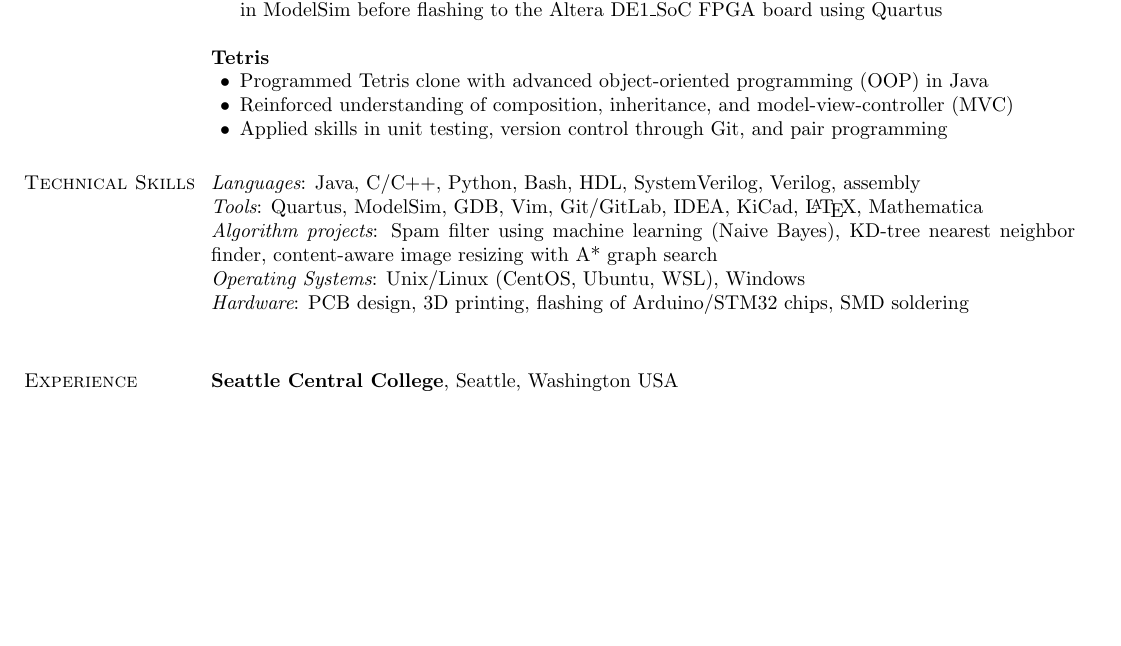
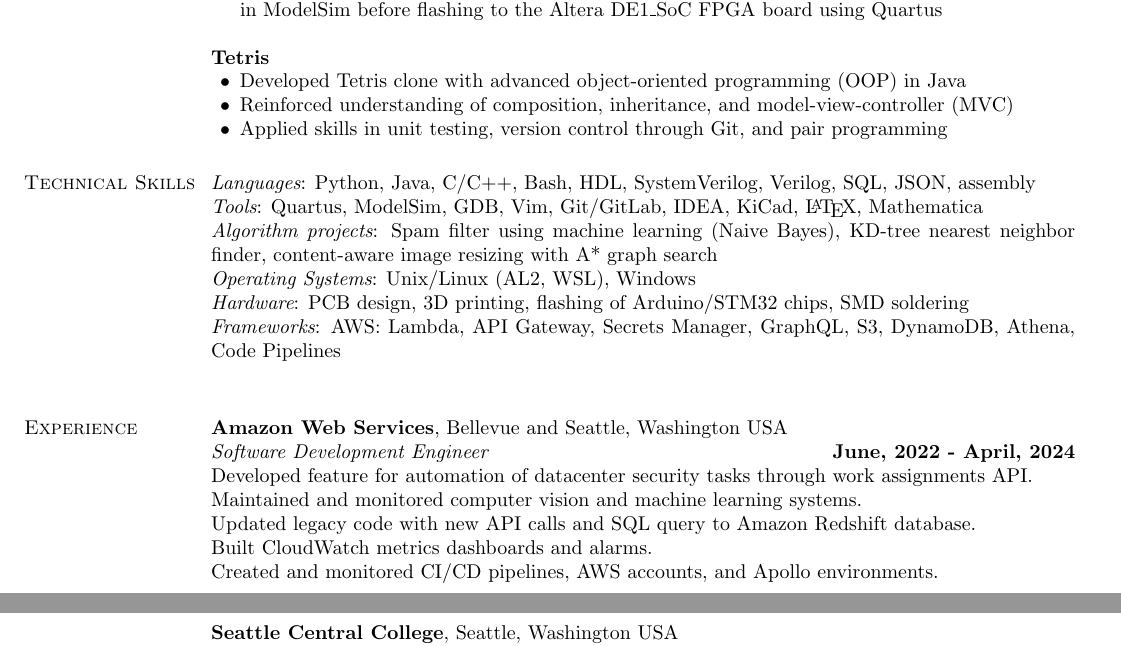
Before and after one commit to maximelearning/resume, a LaTeX CV (resume.tex): part of the page before the commit and two parts of pages 1 and 2 of 2 after it, the two joined at a grey line, cut so that both start at the same text, the shorter picture padded with empty space. Compiled offline with pdfLaTeX.

Commit message:
added description for AWS - need to review

```diff
--- a/maxime_sutters.tex
+++ b/resume.tex
@@ -113,7 +111,7 @@
 
 {\bf Tetris} %, CSC 143 (arcade game remake?)
 \begin{list2}
-\item Programmed Tetris clone with advanced object-oriented programming (OOP) in Java
+\item Developed Tetris clone with advanced object-oriented programming (OOP) in Java
 \item Reinforced understanding of composition, inheritance, and model-view-controller (MVC)
 \item Applied skills in unit testing, version control through Git, and pair programming
 \end{list2}
@@ -128,7 +126,7 @@
 % \vspace{-.2cm}
 \section{\sc Technical Skills}
 	{\em Languages}:
-	Java, C/C++, Python, Bash, HDL, SystemVerilog, Verilog, assembly
+	Python, Java, C/C++, Bash, HDL, SystemVerilog, Verilog, SQL, JSON, assembly
 	\\
 	{\em Tools}:
 	Quartus, ModelSim, GDB, Vim, Git/GitLab, IDEA, KiCad, \LaTeX, Mathematica
@@ -138,9 +136,11 @@
 	nearest neighbor finder, content-aware image resizing with A* graph search
 	\\
 	{\em Operating Systems}:
-	Unix/Linux (CentOS, Ubuntu, WSL), Windows
+	Unix/Linux (AL2, WSL), Windows
 	\\
 	{\em Hardware}:  PCB design, 3D printing, flashing of Arduino/STM32 chips, SMD soldering
+	\\
+	{\em Frameworks}:  AWS: Lambda, API Gateway, Secrets Manager, GraphQL, S3, DynamoDB, Athena, Code Pipelines
 	\\
 %
 %%%%%%%%%%%%%%%%%%%%%%%%%%%%%%%%%%%%%%%%%%%%%%%%%%%%%
@@ -149,11 +149,21 @@
 % \vspace{-.3cm}
 %
 \section{\sc Experience}
+
+{\bf Amazon Web Services}, Bellevue and Seattle, Washington USA \\
+{\em Software Development Engineer} \hfill {\bf June, 2022 - April, 2024} \\
+Developed feature for automation of datacenter security tasks through work assignments API. \\
+Maintained and monitored computer vision and machine learning systems. \\
+Updated legacy code with new API calls and SQL query to Amazon Redshift database. \\
+Built CloudWatch metrics dashboards and alarms. \\
+Created and monitored CI/CD pipelines, AWS accounts, and Apollo environments. \\
+
+
 % % \vspace{-.3cm}
 % {\em Peer Advisor} \hfill {\bf April, 2020 - June 2021}\\
 % Advising on academic questions within the CSE department at UW.
 {\bf Seattle Central College}, Seattle, Washington USA \\
-{\em Teaching Assistant} \hfill {\bf September, 2018  - March, 2019}\\
+{\em Teaching Assistant} \hfill {\bf September, 2018  - March, 2019} \\
 Held office hours, provided technical support, and managed online forum for students \\
 Drove Slack use in computer science, math, and physics classes at Seattle Central College \\
 Classes: Intro to Computer Programming and Computer Programming I (CSC 110/142) \\
```
Also changed, not shown: maxime_sutters.pdf (deleted), resume.pdf (added), resume.tex (4 more changed lines), 9 other files.
